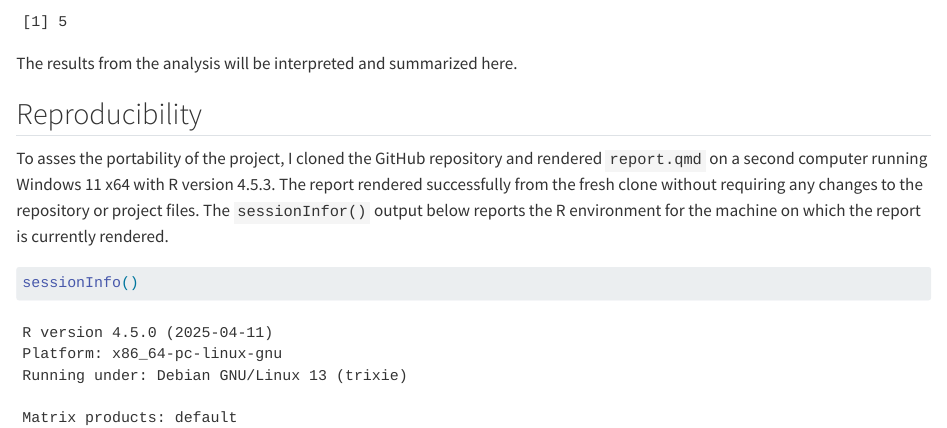
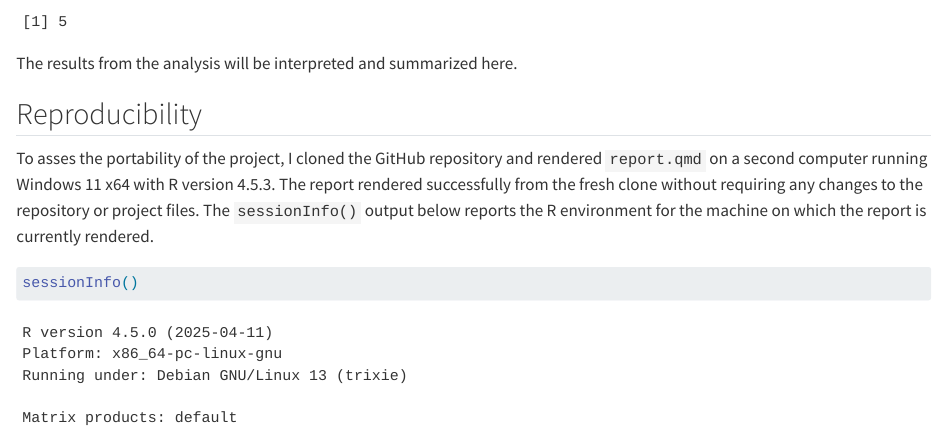
Before and after one commit to jdpolk-hub/EDUC867-Project, a Quarto document (report.qmd): the page in a window 1100 px wide, from 560 px down. Rendered offline with R 4.5, knitr and Pandoc in place of Quarto, with nearby package versions.

Commit message:
Fix typo in report

````diff
--- a/report.qmd
+++ b/report.qmd
@@ -31,7 +31,7 @@
 
 ## Reproducibility
 
-To asses the portability of the project, I cloned the GitHub repository and rendered `report.qmd` on a second computer running Windows 11 x64 with R version 4.5.3. The report rendered successfully from the fresh clone without requiring any changes to the repository or project files. The `sessionInfor()` output below reports the R environment for the machine on which the report is currently rendered.
+To asses the portability of the project, I cloned the GitHub repository and rendered `report.qmd` on a second computer running Windows 11 x64 with R version 4.5.3. The report rendered successfully from the fresh clone without requiring any changes to the repository or project files. The `sessionInfo()` output below reports the R environment for the machine on which the report is currently rendered.
 
 ```{r}
 
````
